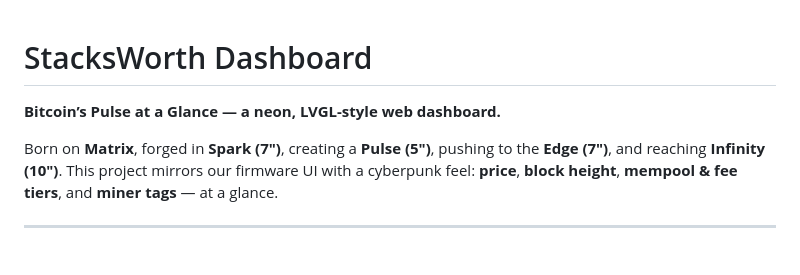
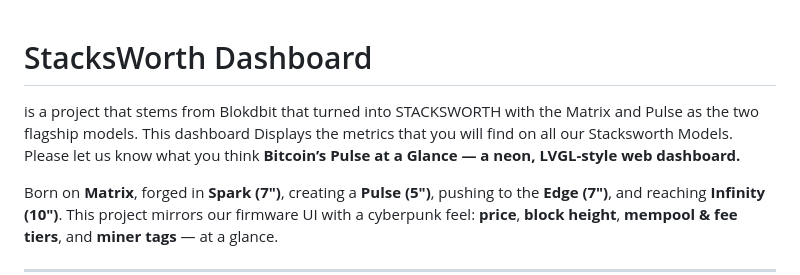
Before and after one commit to BitcoinManor/stacksworth-dashboard, a Markdown page: README.md, the part around the change. Rendered like a GitHub page; blank space fills up the shorter version.

Commit message:
Enhance README with project details and feedback request
Added project description and user feedback request.

```diff
--- a/README.md
+++ b/README.md
@@ -1,4 +1,6 @@
 # StacksWorth Dashboard
+is a project that stems from Blokdbit that turned into STACKSWORTH with the Matrix and Pulse as the two flagship models. This dashboard Displays the metrics that you will find on all our Stacksworth Models.
+Please let us know what you think
 **Bitcoin’s Pulse at a Glance — a neon, LVGL-style web dashboard.**
 
 Born on **Matrix**, forged in **Spark (7")**, creating a **Pulse (5")**, pushing to the **Edge (7")**, and reaching **Infinity (10")**. This project mirrors our firmware UI with a cyberpunk feel: **price**, **block height**, **mempool & fee tiers**, and **miner tags** — at a glance.
```
